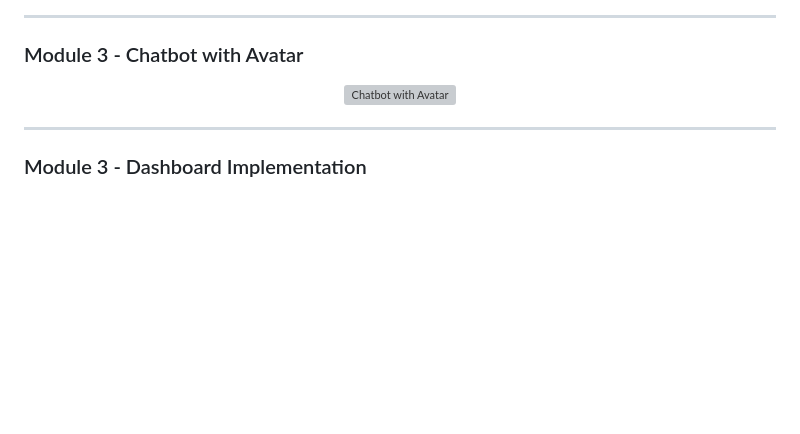
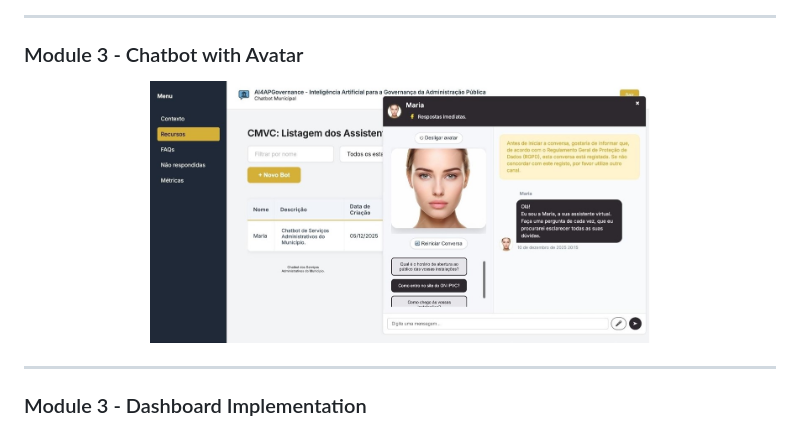
Before and after one commit to IPVC-JRibeiro-Projects/AI4APGovernance, a Markdown page: readme.md, the part around the change. Rendered like a GitHub page; blank space fills up the shorter version; grey boxes are pictures that could not be loaded.

```diff
--- a/readme.md
+++ b/readme.md
@@ -79,7 +79,7 @@ This project aligns with the **FCT call objectives** and follows **European Comm
 
 ### Module 3 - Chatbot with Avatar
 <p align="center">
-  <img src="assets/image6.png" alt="Chatbot with Avatar" width="500"/>
+  <img src="assets/image6.jpg" alt="Chatbot with Avatar" width="500"/>
 </p>
 
 ---
```
